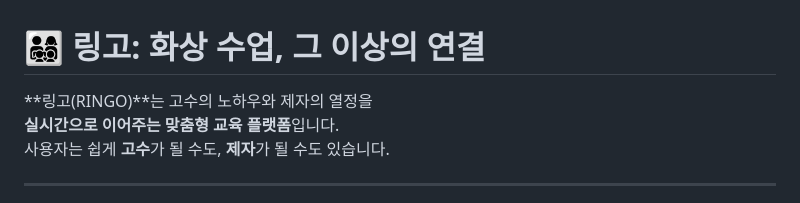
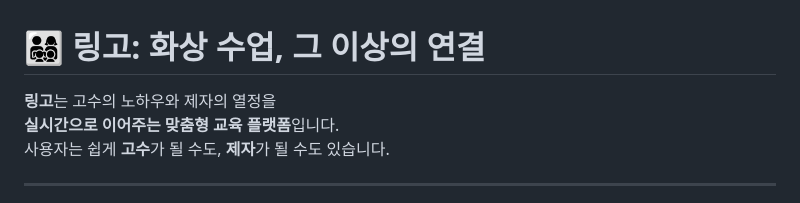
Before and after one commit to taeri3439/ringo, a Markdown page: README.md, the part around the change. GitHub-like rendering.

```diff
--- a/README.md
+++ b/README.md
@@ -1,6 +1,6 @@
 # 👨‍👩‍👧‍👦 링고: 화상 수업, 그 이상의 연결
 
-**링고(RINGO)**는 고수의 노하우와 제자의 열정을
+**링고**는 고수의 노하우와 제자의 열정을
 **실시간으로 이어주는 맞춤형 교육 플랫폼**입니다.
 사용자는 쉽게 **고수**가 될 수도, **제자**가 될 수도 있습니다.
 
```
